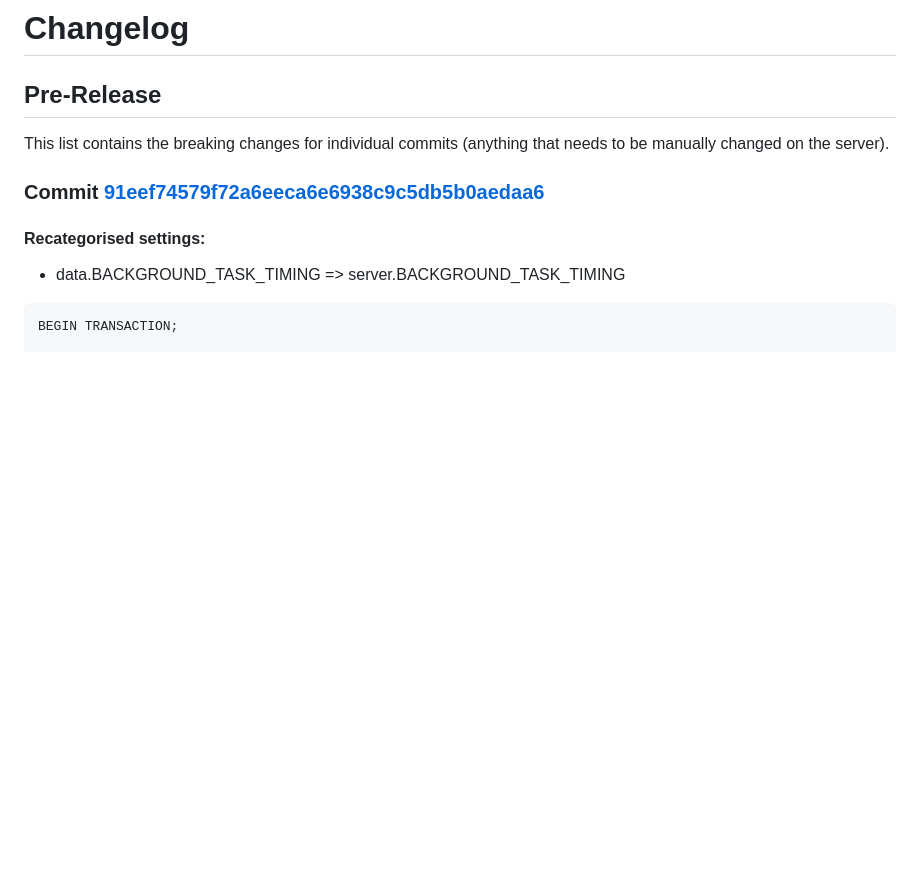
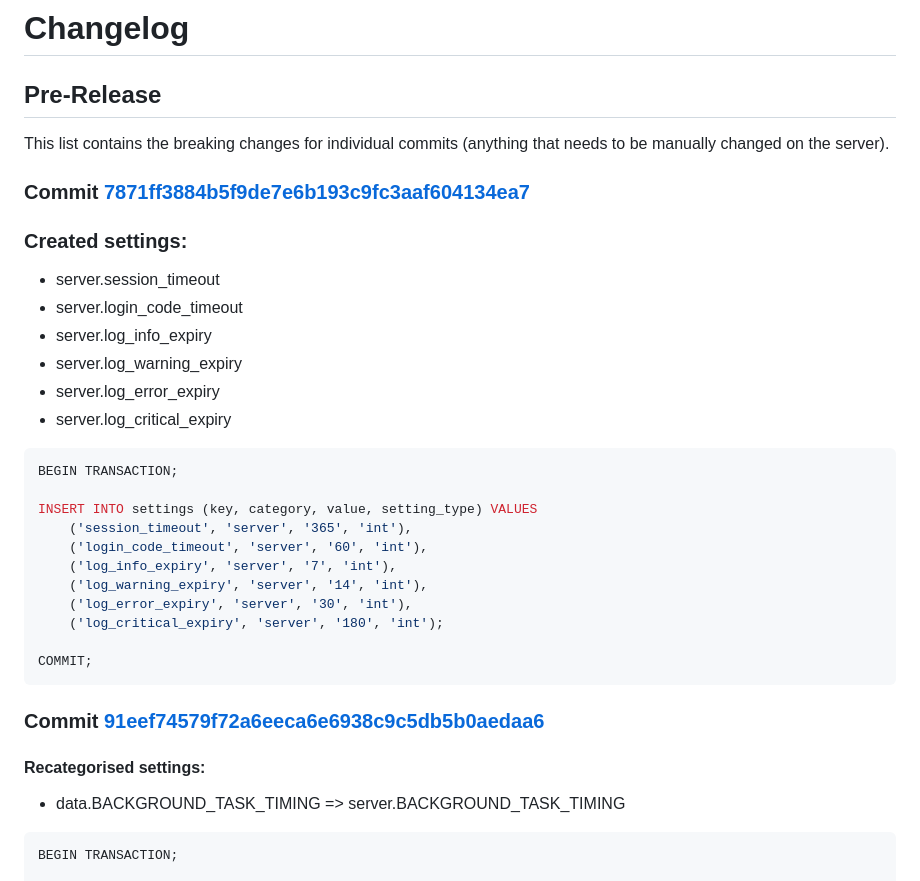
Before and after one commit to ChristianAoC/energy-dashboard, a Markdown page: CHANGELOG.md, the part around the change. Drawn GitHub-style; blank space fills up the shorter version.

````diff
--- a/CHANGELOG.md
+++ b/CHANGELOG.md
@@ -1,6 +1,29 @@
 # Changelog
 ## Pre-Release
 This list contains the breaking changes for individual commits (anything that needs to be manually changed on the server).
+
+### Commit [7871ff3884b5f9de7e6b193c9fc3aaf604134ea7](https://github.com/ChristianAoC/energy-dashboard/commit/7871ff3884b5f9de7e6b193c9fc3aaf604134ea7)
+### Created settings:
+- server.session_timeout
+- server.login_code_timeout
+- server.log_info_expiry
+- server.log_warning_expiry
+- server.log_error_expiry
+- server.log_critical_expiry
+
+```sql
+BEGIN TRANSACTION;
+
+INSERT INTO settings (key, category, value, setting_type) VALUES
+    ('session_timeout', 'server', '365', 'int'),
+    ('login_code_timeout', 'server', '60', 'int'),
+    ('log_info_expiry', 'server', '7', 'int'),
+    ('log_warning_expiry', 'server', '14', 'int'),
+    ('log_error_expiry', 'server', '30', 'int'),
+    ('log_critical_expiry', 'server', '180', 'int');
+
+COMMIT;
+```
 
 ### Commit [91eef74579f72a6eeca6e6938c9c5db5b0aedaa6](https://github.com/ChristianAoC/energy-dashboard/commit/91eef74579f72a6eeca6e6938c9c5db5b0aedaa6)
 #### Recategorised settings:
````
